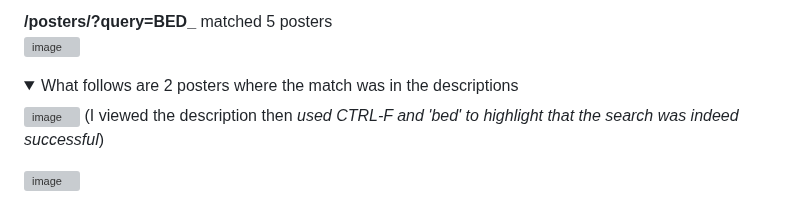
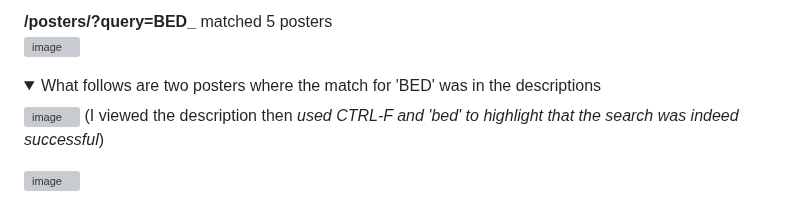
Before and after one commit to DelroyGayle/Biblia-Posters-PP5, a Markdown page: README.md, the part around one of its changes. Rendered like a GitHub page; folded sections open; grey boxes are pictures that could not be loaded.

Commit message:
Update README.md - User Walkthrough Part 1

```diff
--- a/README.md
+++ b/README.md
@@ -746,7 +746,7 @@ What follows is a sample of the *case-insensitive* searches and their results.
 
 <details>
 
-<summary>What follows are 2 posters where the match was in the descriptions</summary>
+<summary>What follows are two posters where the match for 'BED' was in the descriptions</summary>
 
 ![image](https://github.com/DelroyGayle/Biblia-Posters-PP5/assets/91061592/fcca6530-f744-4103-832a-c2c1fcaef91a)
 (I viewed the description then *used CTRL-F and 'bed' to highlight that the search was indeed successful*)
```
Also changed, not shown: other parts of README.md (+95 -0 lines).
